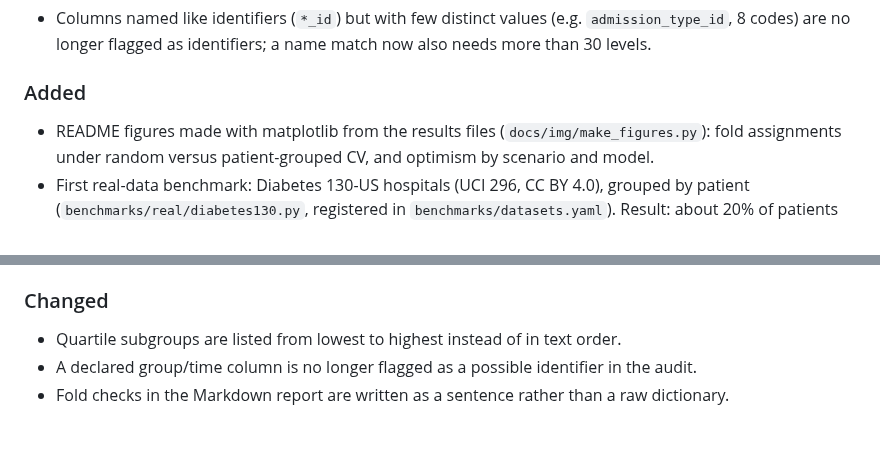
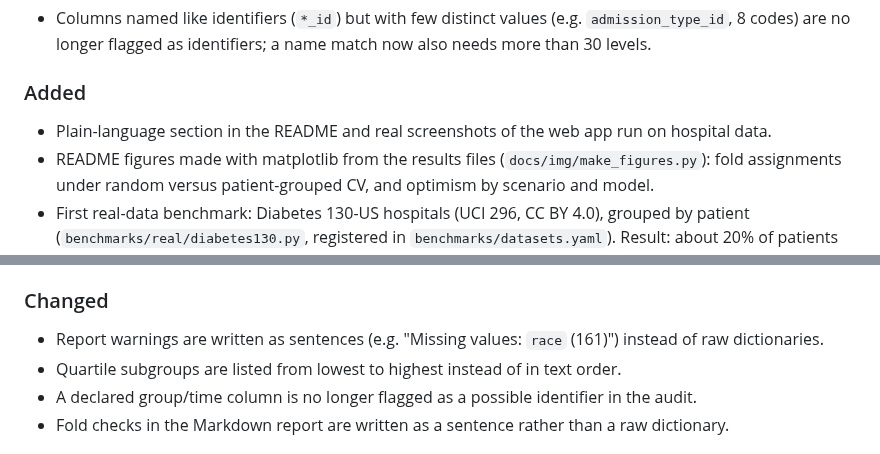
Before and after one commit to kamaldeenjnr/researchguard-ml, a Markdown page: CHANGELOG.md, 2 parts joined by grey strips. Drawn GitHub-style.

```diff
--- a/CHANGELOG.md
+++ b/CHANGELOG.md
@@ -13,6 +13,7 @@
   8 codes) are no longer flagged as identifiers; a name match now also needs more than 30 levels.
 
 ### Added
+- Plain-language section in the README and real screenshots of the web app run on hospital data.
 - README figures made with matplotlib from the results files (`docs/img/make_figures.py`):
   fold assignments under random versus patient-grouped CV, and optimism by scenario and model.
 - First real-data benchmark: Diabetes 130-US hospitals (UCI 296, CC BY 4.0), grouped by
@@ -40,6 +41,8 @@
 - `CITATION.cff`, project metadata, literature references in `docs/methodology.md`.
 
 ### Changed
+- Report warnings are written as sentences (e.g. "Missing values: `race` (161)") instead of raw
+  dictionaries.
 - Quartile subgroups are listed from lowest to highest instead of in text order.
 - A declared group/time column is no longer flagged as a possible identifier in the audit.
 - Fold checks in the Markdown report are written as a sentence rather than a raw dictionary.
```
Also changed, not shown: README.md (+36 -5 lines), docs/img/app_results.png (added), docs/img/app_setup.png (added), 2 other files.
